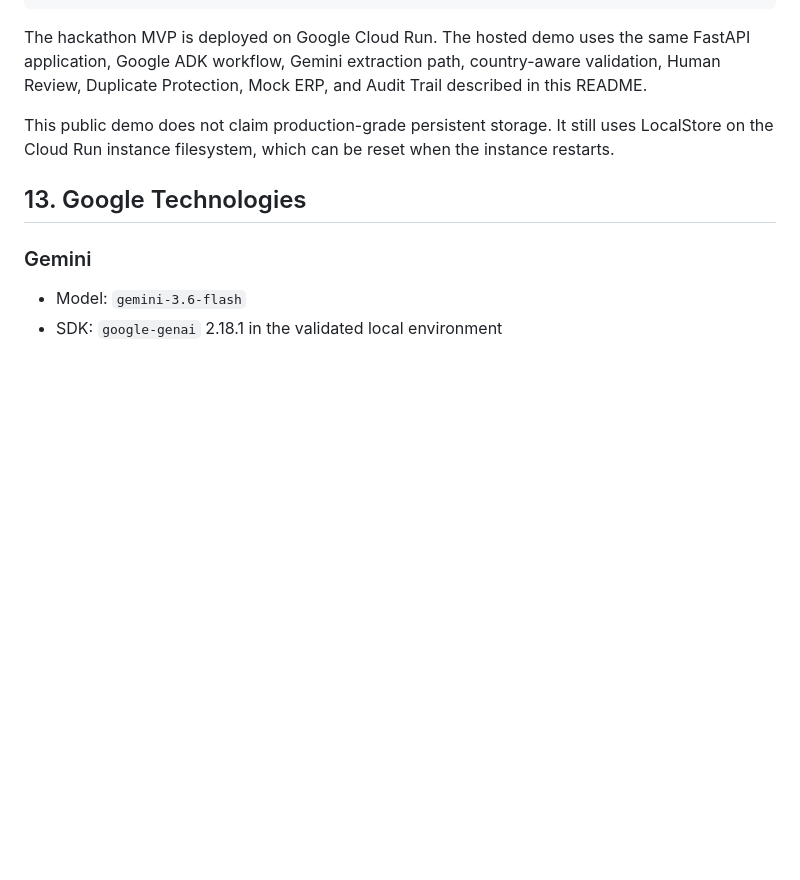
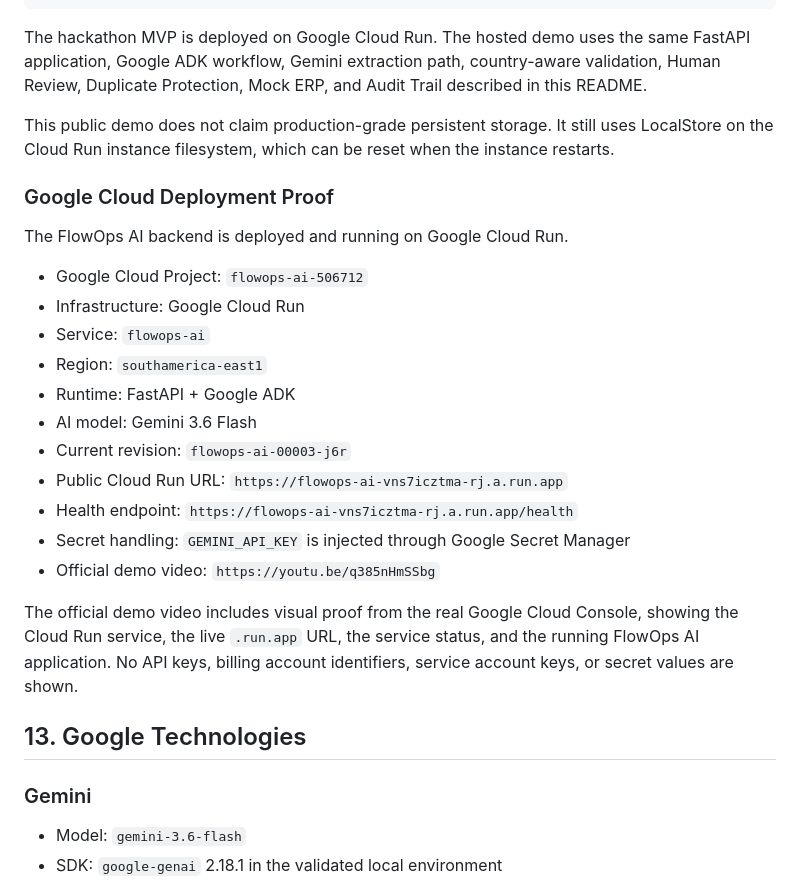
Before and after one commit to kakaroto2025/flowops-ai, a Markdown page: README.md, the part around the change. GitHub-like rendering; blank space fills up the shorter version.

Commit message:
docs: clarify Google Cloud Run deployment proof

```diff
--- a/README.md
+++ b/README.md
@@ -264,6 +264,24 @@ https://flowops-ai-vns7icztma-rj.a.run.app
 The hackathon MVP is deployed on Google Cloud Run. The hosted demo uses the same FastAPI application, Google ADK workflow, Gemini extraction path, country-aware validation, Human Review, Duplicate Protection, Mock ERP, and Audit Trail described in this README.
 
 This public demo does not claim production-grade persistent storage. It still uses LocalStore on the Cloud Run instance filesystem, which can be reset when the instance restarts.
+
+### Google Cloud Deployment Proof
+
+The FlowOps AI backend is deployed and running on Google Cloud Run.
+
+- Google Cloud Project: `flowops-ai-506712`
+- Infrastructure: Google Cloud Run
+- Service: `flowops-ai`
+- Region: `southamerica-east1`
+- Runtime: FastAPI + Google ADK
+- AI model: Gemini 3.6 Flash
+- Current revision: `flowops-ai-00003-j6r`
+- Public Cloud Run URL: `https://flowops-ai-vns7icztma-rj.a.run.app`
+- Health endpoint: `https://flowops-ai-vns7icztma-rj.a.run.app/health`
+- Secret handling: `GEMINI_API_KEY` is injected through Google Secret Manager
+- Official demo video: `https://youtu.be/q385nHmSSbg`
+
+The official demo video includes visual proof from the real Google Cloud Console, showing the Cloud Run service, the live `.run.app` URL, the service status, and the running FlowOps AI application. No API keys, billing account identifiers, service account keys, or secret values are shown.
 
 ## 13. Google Technologies
 
```
